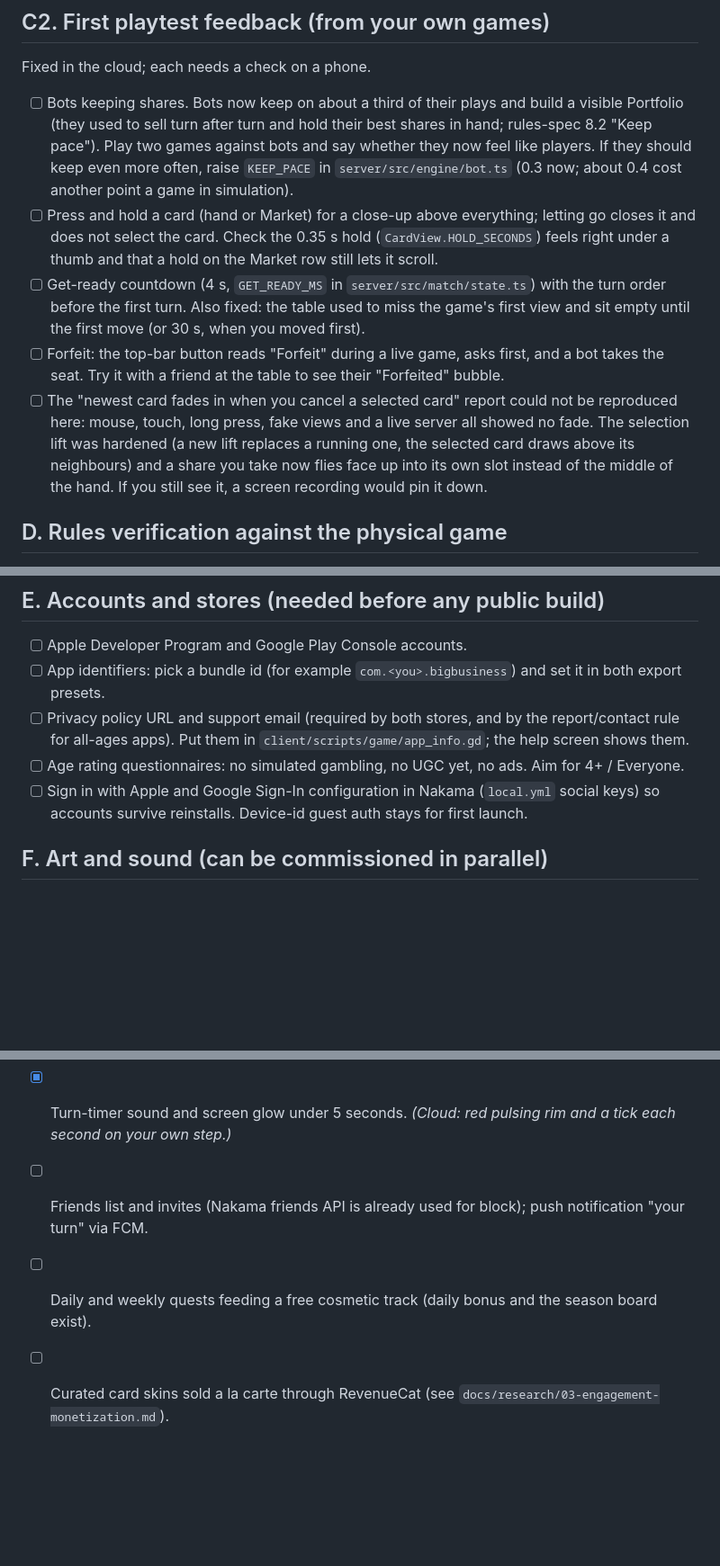
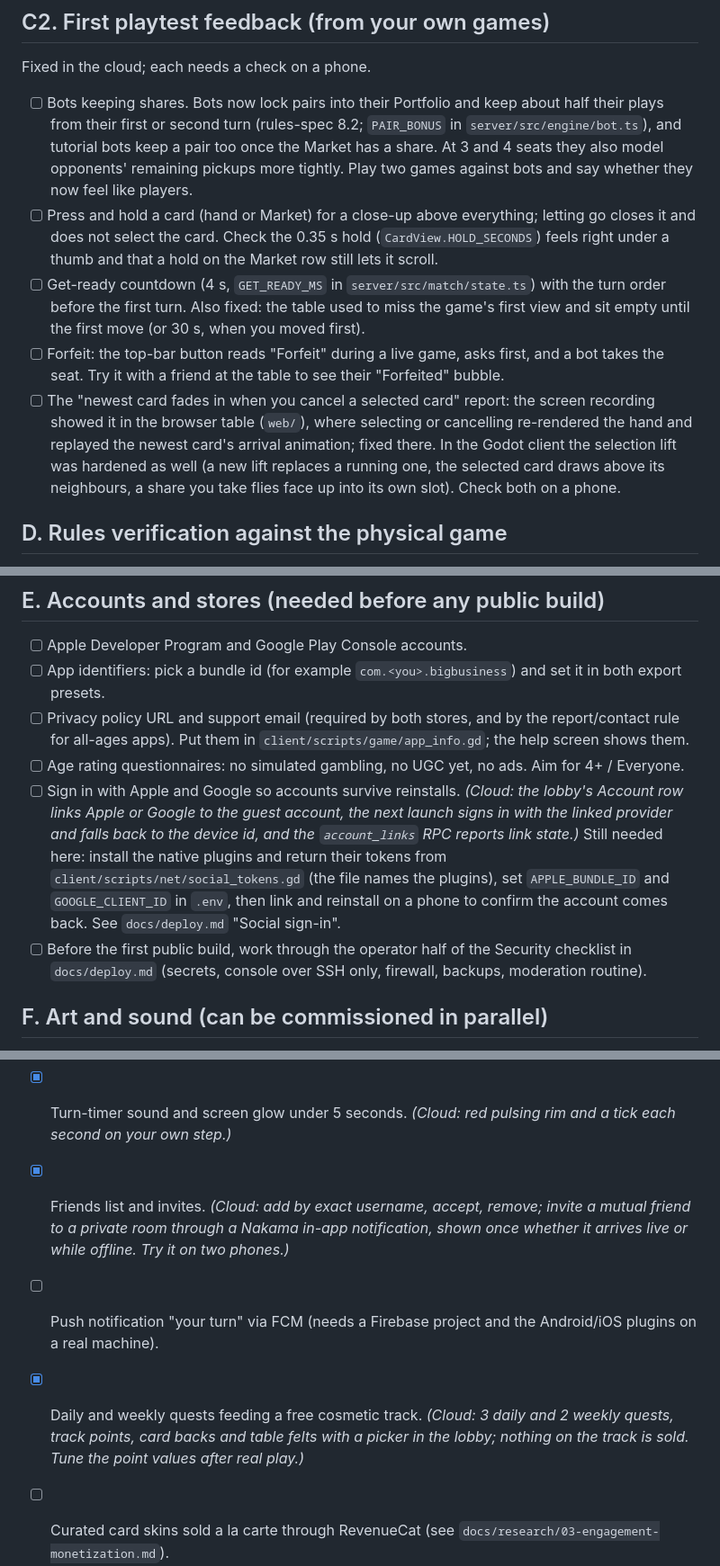
Before and after one commit to tal-meshali/big-business, a Markdown page: docs/TODO-local.md, 3 parts joined by grey strips. Shown at 90% size. Rendered like a GitHub page; blank space fills up the shorter version.

Commit message:
Docs: status and local todo for the ported Phase 2 social and account work
README status gains friends and invites, quests and the cosmetic track,
Apple and Google account linking, and the server security review.
TODO-local ticks friends and quests (FCM push split out), records what is
left for sign-in on a real machine and the operator security checklist,
and refreshes the two first-playtest items that changed (bots now lock
pairs; the fade-in on cancel was found and fixed in the browser table).

Co-Authored-By: Claude Opus 5.5 <noreply@anthropic.com>
Claude-Session: https://claude.ai/code/session_01PPhXRHCUMw6xUzQ1fPFgDW

```diff
--- a/docs/TODO-local.md
+++ b/docs/TODO-local.md
@@ -58,11 +58,11 @@ Emotes, mute, report and block exist. Tap the smiley in the top bar for the emot
 
 Fixed in the cloud; each needs a check on a phone.
 
-- [ ] Bots keeping shares. Bots now keep on about a third of their plays and build a visible Portfolio (they used to sell turn after turn and hold their best shares in hand; rules-spec 8.2 "Keep pace"). Play two games against bots and say whether they now feel like players. If they should keep even more often, raise `KEEP_PACE` in `server/src/engine/bot.ts` (0.3 now; about 0.4 cost another point a game in simulation).
+- [ ] Bots keeping shares. Bots now lock pairs into their Portfolio and keep about half their plays from their first or second turn (rules-spec 8.2; `PAIR_BONUS` in `server/src/engine/bot.ts`), and tutorial bots keep a pair too once the Market has a share. At 3 and 4 seats they also model opponents' remaining pickups more tightly. Play two games against bots and say whether they now feel like players.
 - [ ] Press and hold a card (hand or Market) for a close-up above everything; letting go closes it and does not select the card. Check the 0.35 s hold (`CardView.HOLD_SECONDS`) feels right under a thumb and that a hold on the Market row still lets it scroll.
 - [ ] Get-ready countdown (4 s, `GET_READY_MS` in `server/src/match/state.ts`) with the turn order before the first turn. Also fixed: the table used to miss the game's first view and sit empty until the first move (or 30 s, when you moved first).
 - [ ] Forfeit: the top-bar button reads "Forfeit" during a live game, asks first, and a bot takes the seat. Try it with a friend at the table to see their "Forfeited" bubble.
-- [ ] The "newest card fades in when you cancel a selected card" report could not be reproduced here: mouse, touch, long press, fake views and a live server all showed no fade. The selection lift was hardened (a new lift replaces a running one, the selected card draws above its neighbours) and a share you take now flies face up into its own slot instead of the middle of the hand. If you still see it, a screen recording would pin it down.
+- [ ] The "newest card fades in when you cancel a selected card" report: the screen recording showed it in the browser table (`web/`), where selecting or cancelling re-rendered the hand and replayed the newest card's arrival animation; fixed there. In the Godot client the selection lift was hardened as well (a new lift replaces a running one, the selected card draws above its neighbours, a share you take flies face up into its own slot). Check both on a phone.
 
 ## D. Rules verification against the physical game
 
@@ -74,7 +74,8 @@ Fixed in the cloud; each needs a check on a phone.
 - [ ] App identifiers: pick a bundle id (for example `com.<you>.bigbusiness`) and set it in both export presets.
 - [ ] Privacy policy URL and support email (required by both stores, and by the report/contact rule for all-ages apps). Put them in `client/scripts/game/app_info.gd`; the help screen shows them.
 - [ ] Age rating questionnaires: no simulated gambling, no UGC yet, no ads. Aim for 4+ / Everyone.
-- [ ] Sign in with Apple and Google Sign-In configuration in Nakama (`local.yml` social keys) so accounts survive reinstalls. Device-id guest auth stays for first launch.
+- [ ] Sign in with Apple and Google so accounts survive reinstalls. *(Cloud: the lobby's Account row links Apple or Google to the guest account, the next launch signs in with the linked provider and falls back to the device id, and the `account_links` RPC reports link state.)* Still needed here: install the native plugins and return their tokens from `client/scripts/net/social_tokens.gd` (the file names the plugins), set `APPLE_BUNDLE_ID` and `GOOGLE_CLIENT_ID` in `.env`, then link and reinstall on a phone to confirm the account comes back. See `docs/deploy.md` "Social sign-in".
+- [ ] Before the first public build, work through the operator half of the Security checklist in `docs/deploy.md` (secrets, console over SSH only, firewall, backups, moderation routine).
 
 ## F. Art and sound (can be commissioned in parallel)
 
@@ -86,8 +87,9 @@ Fixed in the cloud; each needs a check on a phone.
 
 - [x] Tutorial v2: forced choices on the first two turns (only the coached action enabled) and a replayable "rules reference" screen. *(Cloud: keep on turn one; take the Market share with coins, then sell, on turn two; new "Selling to the Market" coach card. Rules reference in the help screen.)*
 - [x] Turn-timer sound and screen glow under 5 seconds. *(Cloud: red pulsing rim and a tick each second on your own step.)*
-- [ ] Friends list and invites (Nakama friends API is already used for block); push notification "your turn" via FCM.
-- [ ] Daily and weekly quests feeding a free cosmetic track (daily bonus and the season board exist).
+- [x] Friends list and invites. *(Cloud: add by exact username, accept, remove; invite a mutual friend to a private room through a Nakama in-app notification, shown once whether it arrives live or while offline. Try it on two phones.)*
+- [ ] Push notification "your turn" via FCM (needs a Firebase project and the Android/iOS plugins on a real machine).
+- [x] Daily and weekly quests feeding a free cosmetic track. *(Cloud: 3 daily and 2 weekly quests, track points, card backs and table felts with a picker in the lobby; nothing on the track is sold. Tune the point values after real play.)*
 - [ ] Curated card skins sold a la carte through RevenueCat (see `docs/research/03-engagement-monetization.md`).
 - [ ] Designer unlock and custom card upload (see `docs/research/05-custom-card-upload.md`).
 - [x] Better bots: the current auto-move policy is a placeholder. *(Cloud: real-game bots use a heuristic bot in `server/src/engine/bot.ts` that decides from its own seat's view; against the old policy it averages 20.1 vs 13.1 at 3 seats and 15.3 vs 13.2 at 7, with the keep pace from section C2. Timeouts and the tutorial keep the simple policy, now in `auto.ts`. Still to judge: how it feels to play against, and whether bots taking Market shares more than drawing makes games drag; see rules-spec section 8.2.)*
```
Also changed, not shown: README.md (+2 -0 lines).
